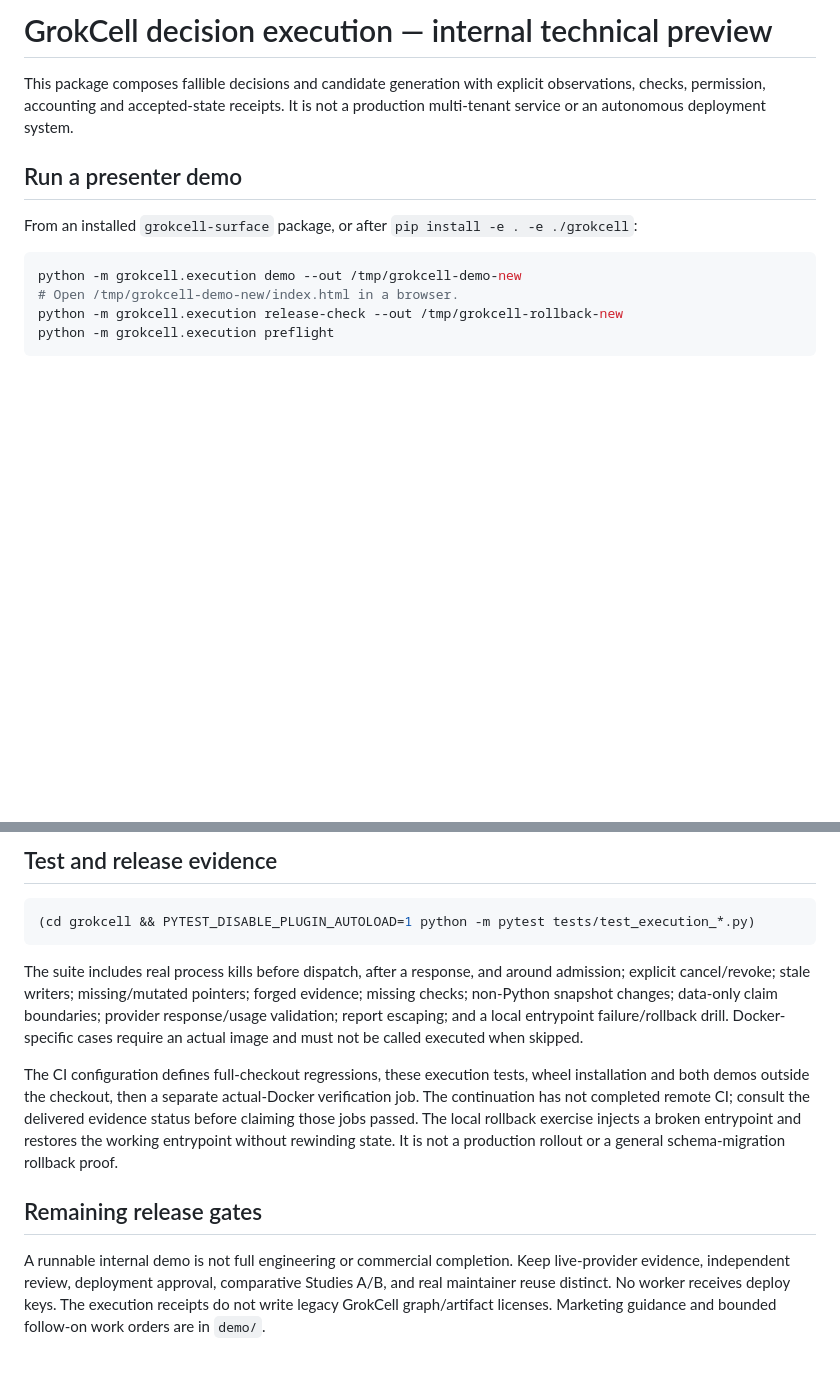
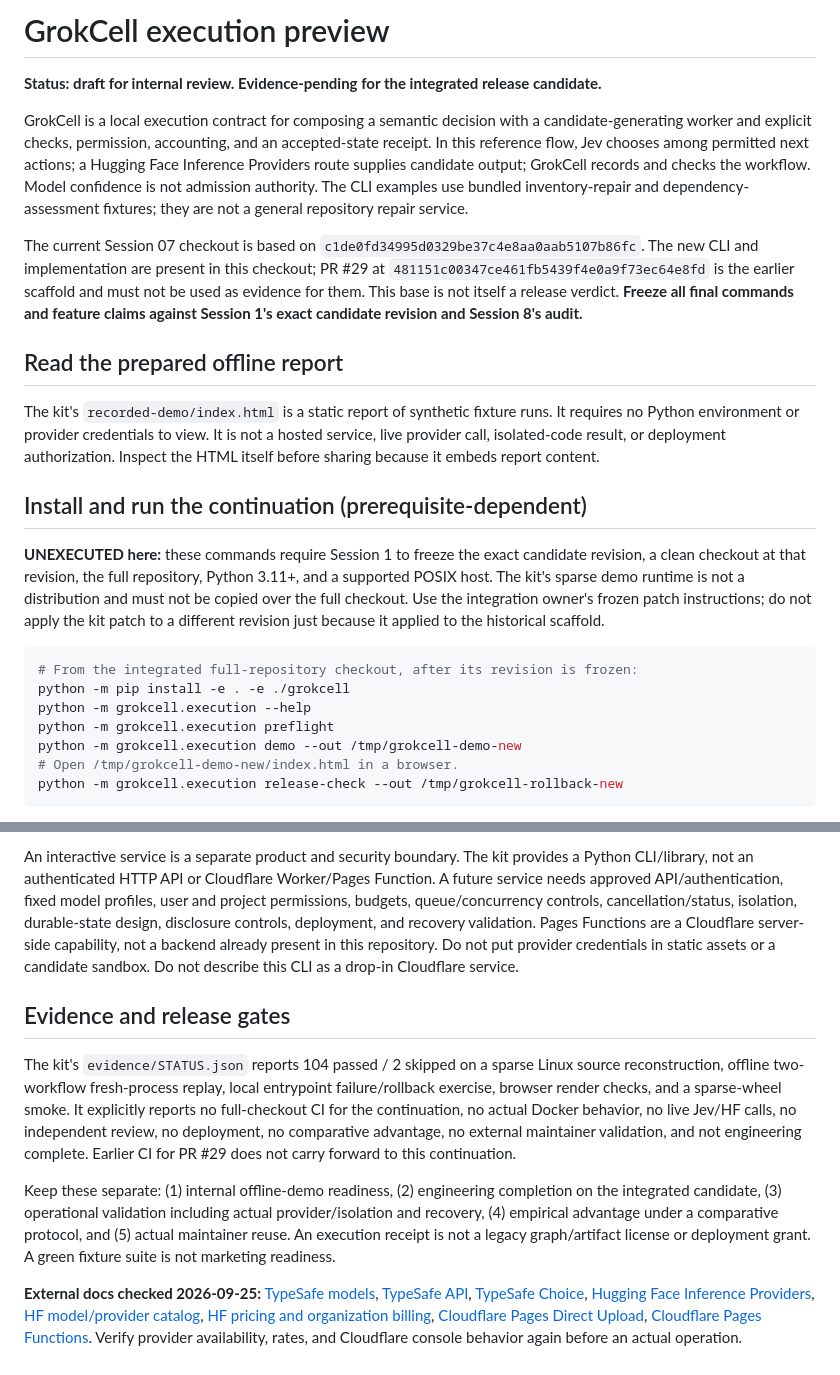
Before and after one commit to SyberLabs/OSAHR_Cell, a Markdown page: grokcell/EXECUTION.md, 2 parts joined by grey strips. GitHub-like rendering; blank space fills up the shorter version.

Commit message:
docs: draft GrokCell execution and marketing handoff

````diff
--- a/grokcell/EXECUTION.md
+++ b/grokcell/EXECUTION.md
@@ -1,17 +1,26 @@
-# GrokCell decision execution — internal technical preview
+# GrokCell execution preview
 
-This package composes fallible decisions and candidate generation with explicit
-observations, checks, permission, accounting and accepted-state receipts. It is
-not a production multi-tenant service or an autonomous deployment system.
+**Status: draft for internal review. Evidence-pending for the integrated release candidate.**
 
-## Run a presenter demo
+GrokCell is a local execution contract for composing a semantic decision with a candidate-generating worker and explicit checks, permission, accounting, and an accepted-state receipt. In this reference flow, Jev chooses among permitted next actions; a Hugging Face Inference Providers route supplies candidate output; GrokCell records and checks the workflow. Model confidence is not admission authority. The CLI examples use bundled inventory-repair and dependency-assessment fixtures; they are not a general repository repair service.
 
-From an installed `grokcell-surface` package, or after `pip install -e . -e ./grokcell`:
+The current Session 07 checkout is based on `c1de0fd34995d0329be37c4e8aa0aab5107b86fc`. The new CLI and implementation are present in this checkout; PR #29 at `481151c00347ce461fb5439f4e0a9f73ec64e8fd` is the earlier scaffold and must not be used as evidence for them. This base is not itself a release verdict. **Freeze all final commands and feature claims against Session 1's exact candidate revision and Session 8's audit.**
+
+## Read the prepared offline report
+
+The kit's `recorded-demo/index.html` is a static report of synthetic fixture runs. It requires no Python environment or provider credentials to view. It is not a hosted service, live provider call, isolated-code result, or deployment authorization. Inspect the HTML itself before sharing because it embeds report content.
+
+## Install and run the continuation (prerequisite-dependent)
+
+**UNEXECUTED here:** these commands require Session 1 to freeze the exact candidate revision, a clean checkout at that revision, the full repository, Python 3.11+, and a supported POSIX host. The kit's sparse demo runtime is not a distribution and must not be copied over the full checkout. Use the integration owner's frozen patch instructions; do not apply the kit patch to a different revision just because it applied to the historical scaffold.
 
 ```bash
+# From the integrated full-repository checkout, after its revision is frozen:
+python -m pip install -e . -e ./grokcell
+python -m grokcell.execution --help
+python -m grokcell.execution preflight
 python -m grokcell.execution demo --out /tmp/grokcell-demo-new
 # Open /tmp/grokcell-demo-new/index.html in a browser.
 python -m grokcell.execution release-check --out /tmp/grokcell-rollback-new
-python -m grokcell.execution preflight
 ```
 
@@ -130,29 +60,10 @@ No current-model winner or measured advantage is asserted by this implementation
 
-## Test and release evidence
+An interactive service is a separate product and security boundary. The kit provides a Python CLI/library, not an authenticated HTTP API or Cloudflare Worker/Pages Function. A future service needs approved API/authentication, fixed model profiles, user and project permissions, budgets, queue/concurrency controls, cancellation/status, isolation, durable-state design, disclosure controls, deployment, and recovery validation. Pages Functions are a Cloudflare server-side capability, not a backend already present in this repository. Do not put provider credentials in static assets or a candidate sandbox. Do not describe this CLI as a drop-in Cloudflare service.
 
-```bash
-(cd grokcell && PYTEST_DISABLE_PLUGIN_AUTOLOAD=1 python -m pytest tests/test_execution_*.py)
-```
+## Evidence and release gates
 
-The suite includes real process kills before dispatch, after a response, and
-around admission; explicit cancel/revoke; stale writers; missing/mutated pointers;
-forged evidence; missing checks; non-Python snapshot changes; data-only claim
-boundaries; provider response/usage validation; report escaping; and a local
-entrypoint failure/rollback drill. Docker-specific cases require an actual image
-and must not be called executed when skipped.
+The kit's `evidence/STATUS.json` reports 104 passed / 2 skipped on a sparse Linux source reconstruction, offline two-workflow fresh-process replay, local entrypoint failure/rollback exercise, browser render checks, and a sparse-wheel smoke. It explicitly reports no full-checkout CI for the continuation, no actual Docker behavior, no live Jev/HF calls, no independent review, no deployment, no comparative advantage, no external maintainer validation, and not engineering complete. Earlier CI for PR #29 does not carry forward to this continuation.
 
-The CI configuration defines full-checkout regressions, these execution tests,
-wheel installation and both demos outside the checkout, then a separate
-actual-Docker verification job. The continuation has not completed remote CI;
-consult the delivered evidence status before claiming those jobs passed.
-The local rollback exercise injects a broken entrypoint and restores the working
-entrypoint without rewinding state. It is not a production rollout or a general
-schema-migration rollback proof.
+Keep these separate: (1) internal offline-demo readiness, (2) engineering completion on the integrated candidate, (3) operational validation including actual provider/isolation and recovery, (4) empirical advantage under a comparative protocol, and (5) actual maintainer reuse. An execution receipt is not a legacy graph/artifact license or deployment grant. A green fixture suite is not marketing readiness.
 
-## Remaining release gates
-
-A runnable internal demo is not full engineering or commercial completion. Keep
-live-provider evidence, independent review, deployment approval, comparative
-Studies A/B, and real maintainer reuse distinct. No worker receives deploy keys.
-The execution receipts do not write legacy GrokCell graph/artifact licenses.
-Marketing guidance and bounded follow-on work orders are in `demo/`.
+**External docs checked 2026-09-25:** [TypeSafe models](https://docs.typesafe.ai/models), [TypeSafe API](https://docs.typesafe.ai/api), [TypeSafe Choice](https://docs.typesafe.ai/primitives/choice), [Hugging Face Inference Providers](https://huggingface.co/docs/inference-providers/index), [HF model/provider catalog](https://huggingface.co/docs/inference-providers/hub-api), [HF pricing and organization billing](https://huggingface.co/docs/inference-providers/pricing), [Cloudflare Pages Direct Upload](https://developers.cloudflare.com/pages/get-started/direct-upload/), [Cloudflare Pages Functions](https://developers.cloudflare.com/pages/functions/). Verify provider availability, rates, and Cloudflare console behavior again before an actual operation.
````
Also changed, not shown: other parts of grokcell/EXECUTION.md (+25 -104 lines), grokcell/demo/CLAIMS_REGISTER.md (added, +35 -0 lines), grokcell/demo/MARKETING_HANDOFF.md (+45 -58 lines).
